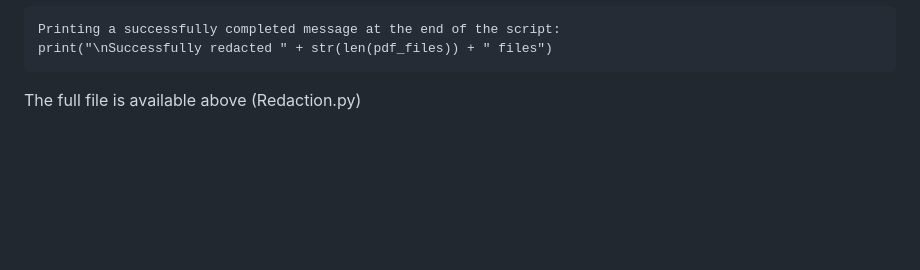
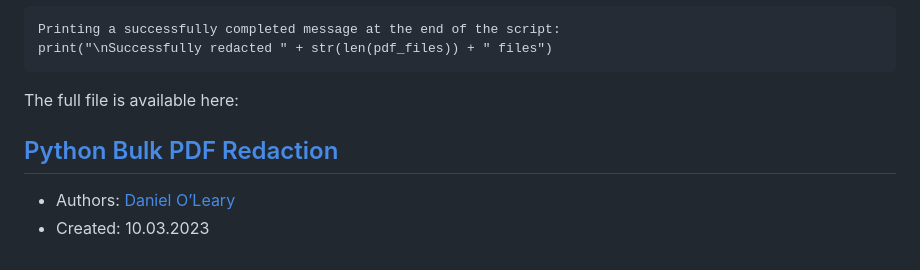
Before and after one commit to DOLEARY85/Python-PDF-Redaction, a Markdown page: README.md, the part around the change. Drawn GitHub-style; blank space fills up the shorter version.

```diff
--- a/README.md
+++ b/README.md
@@ -224,4 +224,8 @@ Printing each file name as it’s redacted:
     Printing a successfully completed message at the end of the script:
     print("\nSuccessfully redacted " + str(len(pdf_files)) + " files")
 
-The full file is available above (Redaction.py)
+The full file is available here:
+
+## [Python Bulk PDF Redaction]( https://github.com/DOLEARY85/Python-PDF-Redaction/blob/main/Redaction.py)
++ Authors: [Daniel O’Leary]( https://github.com/DOLEARY85)
++ Created: 10.03.2023
```
